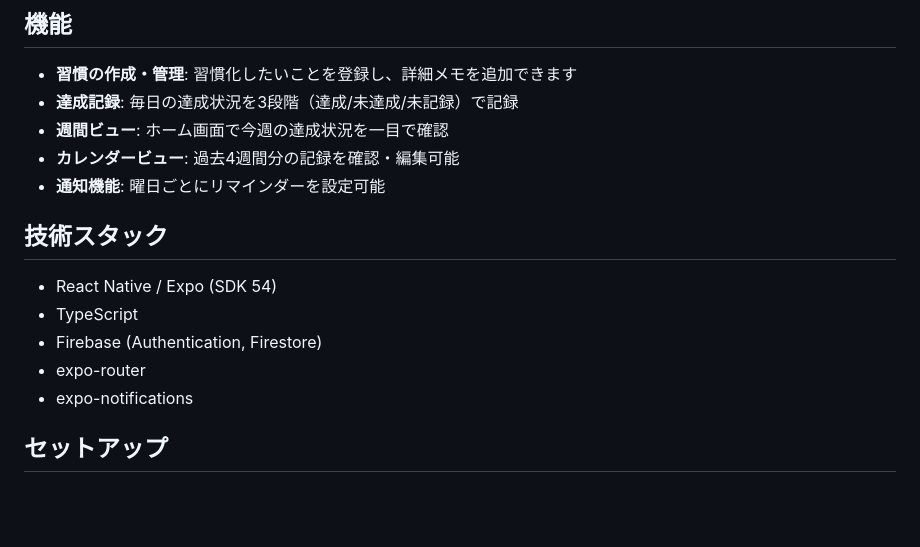
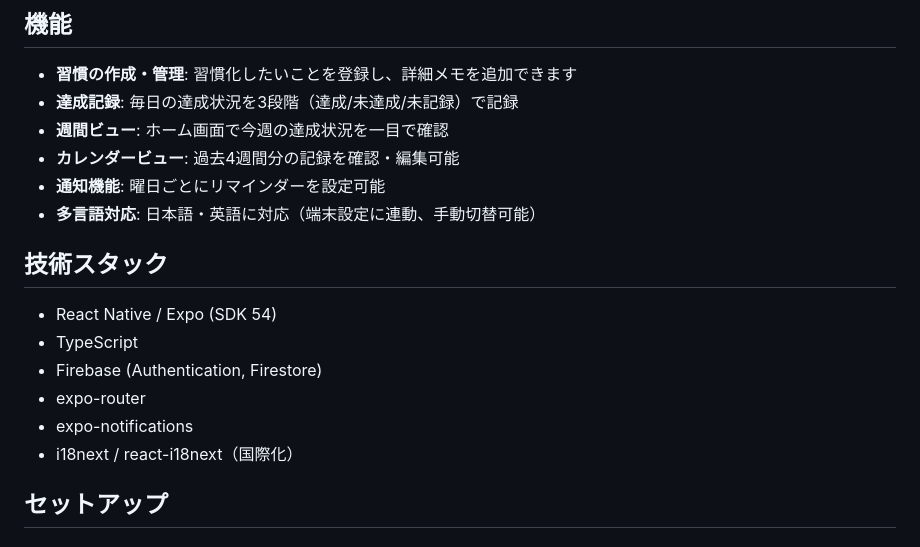
Before and after one commit to murakami-kaito-dev/HabitMaster, a Markdown page: README.md, the part around the change. Drawn GitHub-style; blank space fills up the shorter version.

```diff
--- a/README.md
+++ b/README.md
@@ -11,6 +11,7 @@
 - **週間ビュー**: ホーム画面で今週の達成状況を一目で確認
 - **カレンダービュー**: 過去4週間分の記録を確認・編集可能
 - **通知機能**: 曜日ごとにリマインダーを設定可能
+- **多言語対応**: 日本語・英語に対応（端末設定に連動、手動切替可能）
 
 ## 技術スタック
 
@@ -19,6 +20,7 @@
 - Firebase (Authentication, Firestore)
 - expo-router
 - expo-notifications
+- i18next / react-i18next（国際化）
 
 ## セットアップ
 
```
Also changed, not shown: APP_GUIDE.md (+11 -1 lines), assets/home.png.
